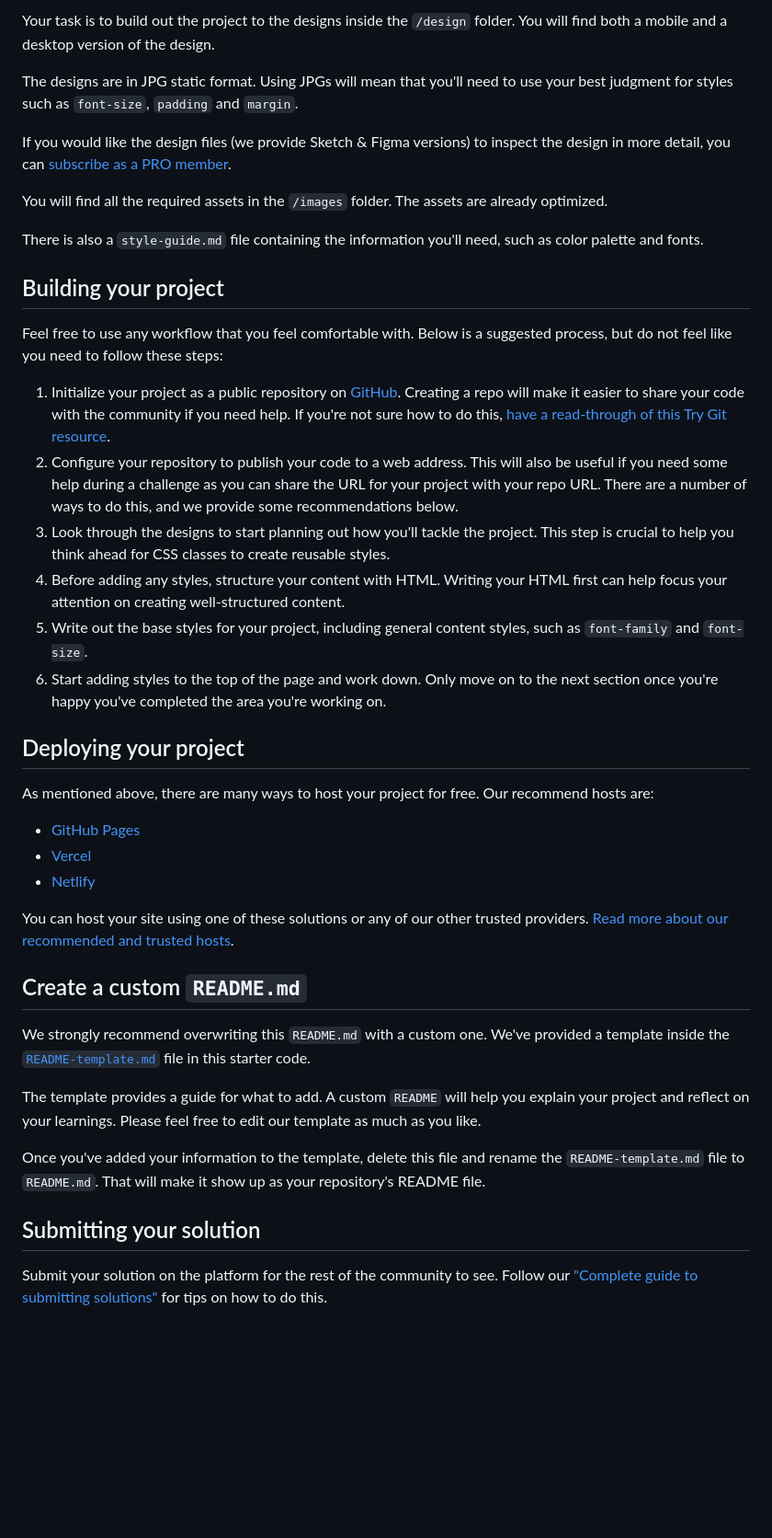
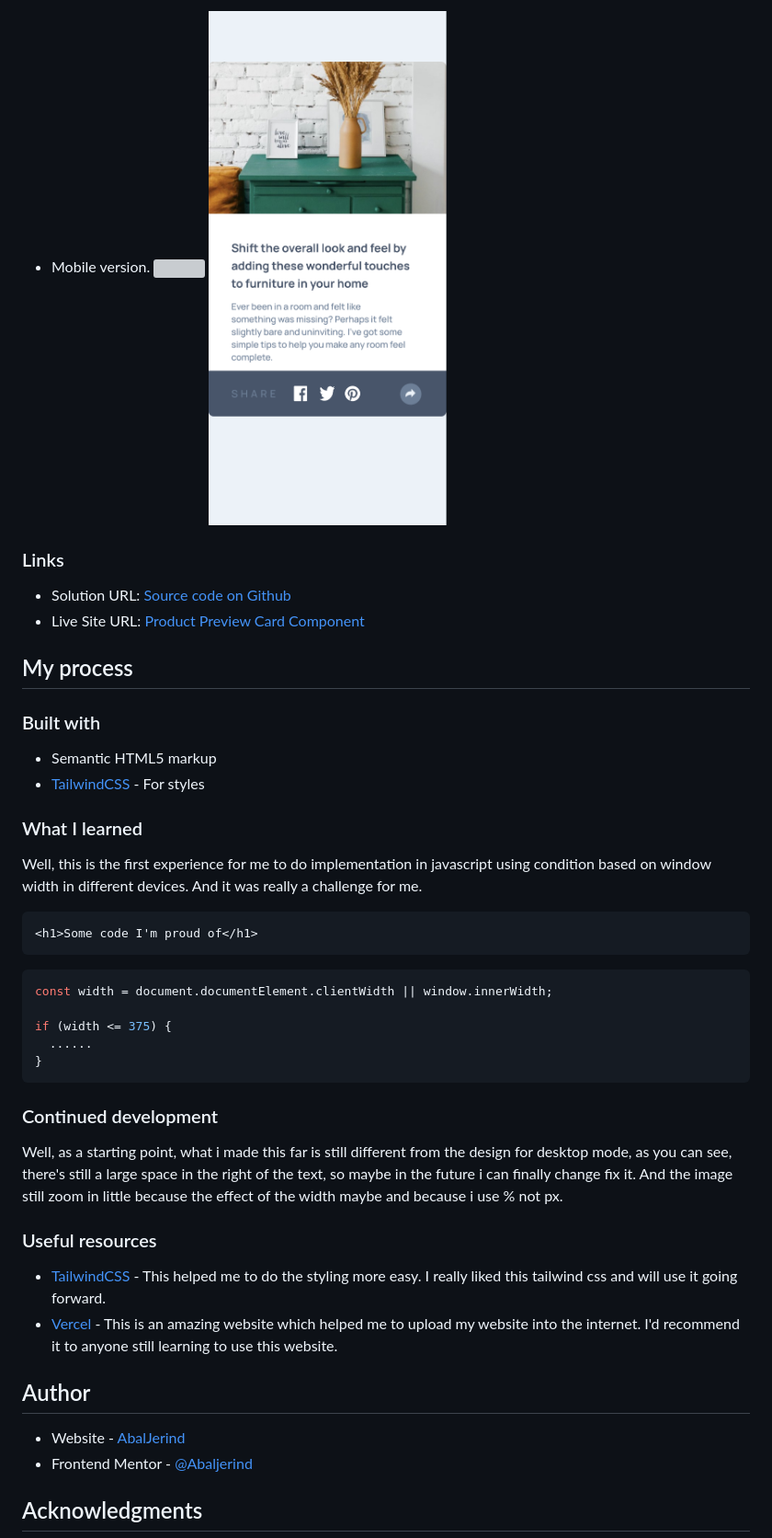
Before and after one commit to Abaljerind/article-preview-component, a Markdown page: README.md, the part around one of its changes. Shown at 92% size. Drawn GitHub-style; pictures changed too: images/screenshot-article-preview-mobile-active-states.png (added); blank space fills up the shorter version; grey boxes are pictures that could not be loaded.

Commit message:
recreate README + add 4 img

````diff
--- a/README.md
+++ b/README.md
@@ -29,44 +33,49 @@ Want some support on the challenge? [Join our Slack community](https://www.front
 
-Your task is to build out the project to the designs inside the `/design` folder. You will find both a mobile and a desktop version of the design.
+- Mobile version.
+  ![](./images/screenshot-article-preview-mobile.png)
+  ![](./images/screenshot-article-preview-mobile-active-states.png)
 
-The designs are in JPG static format. Using JPGs will mean that you'll need to use your best judgment for styles such as `font-size`, `padding` and `margin`.
+### Links
 
-If you would like the design files (we provide Sketch & Figma versions) to inspect the design in more detail, you can [subscribe as a PRO member](https://www.frontendmentor.io/pro).
+- Solution URL: [Source code on Github](https://github.com/Abaljerind/article-preview-component)
+- Live Site URL: [Product Preview Card Component](https://article-preview-component-git-main-abaljerind.vercel.app/)
 
-You will find all the required assets in the `/images` folder. The assets are already optimized.
+## My process
 
-There is also a `style-guide.md` file containing the information you'll need, such as color palette and fonts.
+### Built with
 
-## Building your project
+- Semantic HTML5 markup
+- [TailwindCSS](https://tailwindcss.com/) - For styles
 
-Feel free to use any workflow that you feel comfortable with. Below is a suggested process, but do not feel like you need to follow these steps:
+### What I learned
 
-1. Initialize your project as a public repository on [GitHub](https://github.com/). Creating a repo will make it easier to share your code with the community if you need help. If you're not sure how to do this, [have a read-through of this Try Git resource](https://try.github.io/).
-2. Configure your repository to publish your code to a web address. This will also be useful if you need some help during a challenge as you can share the URL for your project with your repo URL. There are a number of ways to do this, and we provide some recommendations below.
-3. Look through the designs to start planning out how you'll tackle the project. This step is crucial to help you think ahead for CSS classes to create reusable styles.
-4. Before adding any styles, structure your content with HTML. Writing your HTML first can help focus your attention on creating well-structured content.
-5. Write out the base styles for your project, including general content styles, such as `font-family` and `font-size`.
-6. Start adding styles to the top of the page and work down. Only move on to the next section once you're happy you've completed the area you're working on.
+Well, this is the first experience for me to do implementation in javascript using condition based on window width in different devices. And it was really a challenge for me.
 
-## Deploying your project
+```html
+<h1>Some code I'm proud of</h1>
+```
 
-As mentioned above, there are many ways to host your project for free. Our recommend hosts are:
+```js
+const width = document.documentElement.clientWidth || window.innerWidth;
 
-- [GitHub Pages](https://pages.github.com/)
-- [Vercel](https://vercel.com/)
-- [Netlify](https://www.netlify.com/)
+if (width <= 375) {
+  ......
+}
+```
 
-You can host your site using one of these solutions or any of our other trusted providers. [Read more about our recommended and trusted hosts](https://medium.com/frontend-mentor/frontend-mentor-trusted-hosting-providers-bf000dfebe).
+### Continued development
 
-## Create a custom `README.md`
+Well, as a starting point, what i made this far is still different from the design for desktop mode, as you can see, there's still a large space in the right of the text, so maybe in the future i can finally change fix it. And the image still zoom in little because the effect of the width maybe and because i use % not px.
 
-We strongly recommend overwriting this `README.md` with a custom one. We've provided a template inside the [`README-template.md`](./README-template.md) file in this starter code.
+### Useful resources
 
-The template provides a guide for what to add. A custom `README` will help you explain your project and reflect on your learnings. Please feel free to edit our template as much as you like.
+- [TailwindCSS](https://tailwindcss.com/) - This helped me to do the styling more easy. I really liked this tailwind css and will use it going forward.
+- [Vercel](https://vercel.com) - This is an amazing website which helped me to upload my website into the internet. I'd recommend it to anyone still learning to use this website.
 
-Once you've added your information to the template, delete this file and rename the `README-template.md` file to `README.md`. That will make it show up as your repository's README file.
+## Author
 
-## Submitting your solution
+- Website - [AbalJerind](https://article-preview-component-git-main-abaljerind.vercel.app/)
+- Frontend Mentor - [@Abaljerind](https://www.frontendmentor.io/profile/Abaljerind)
 
-Submit your solution on the platform for the rest of the community to see. Follow our ["Complete guide to submitting solutions"](https://medium.com/frontend-mentor/a-complete-guide-to-submitting-solutions-on-frontend-mentor-ac6384162248) for tips on how to do this.
+## Acknowledgments
 
````
Also changed, not shown: other parts of README.md (+22 -39 lines), README-template.md (deleted, +0 -111 lines), images/screenshot-article-preview-desktop-active-state.png (added), images/screenshot-article-preview-desktop.png (added), 1 other file.
